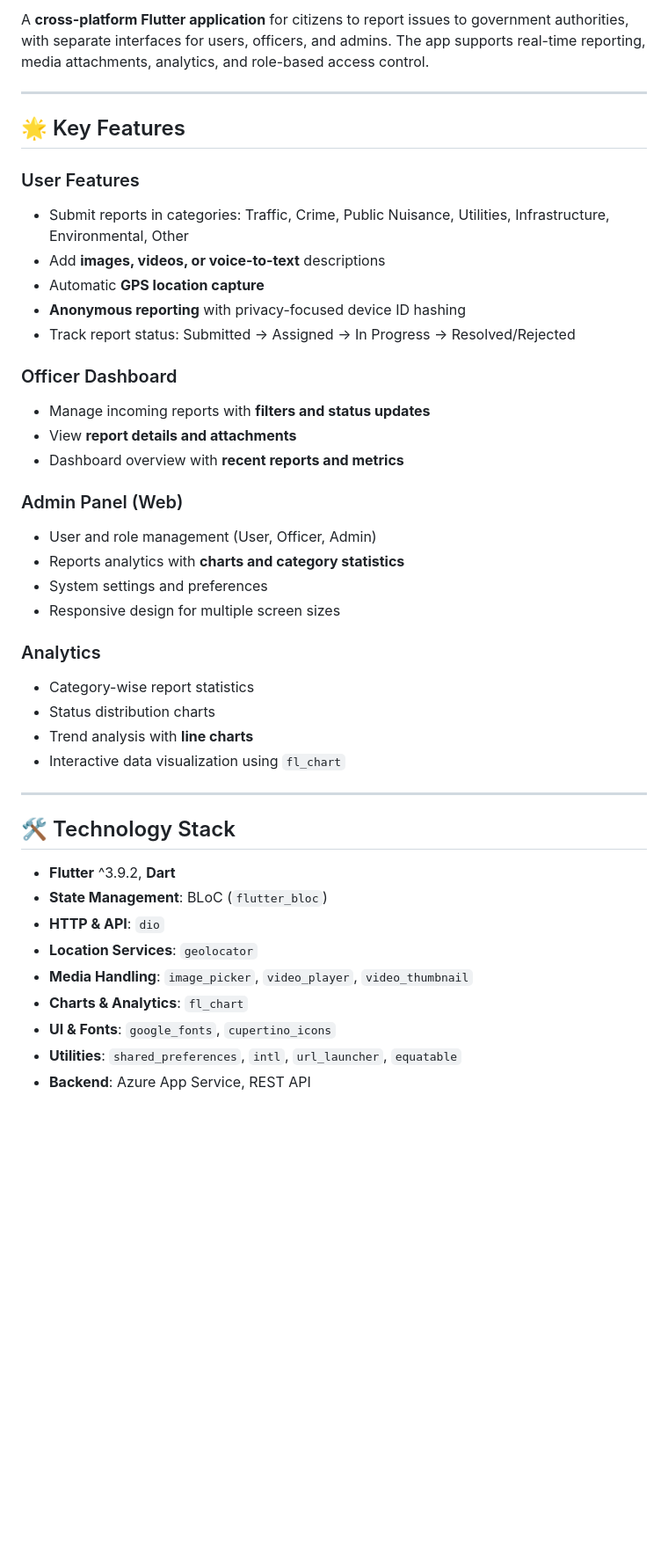
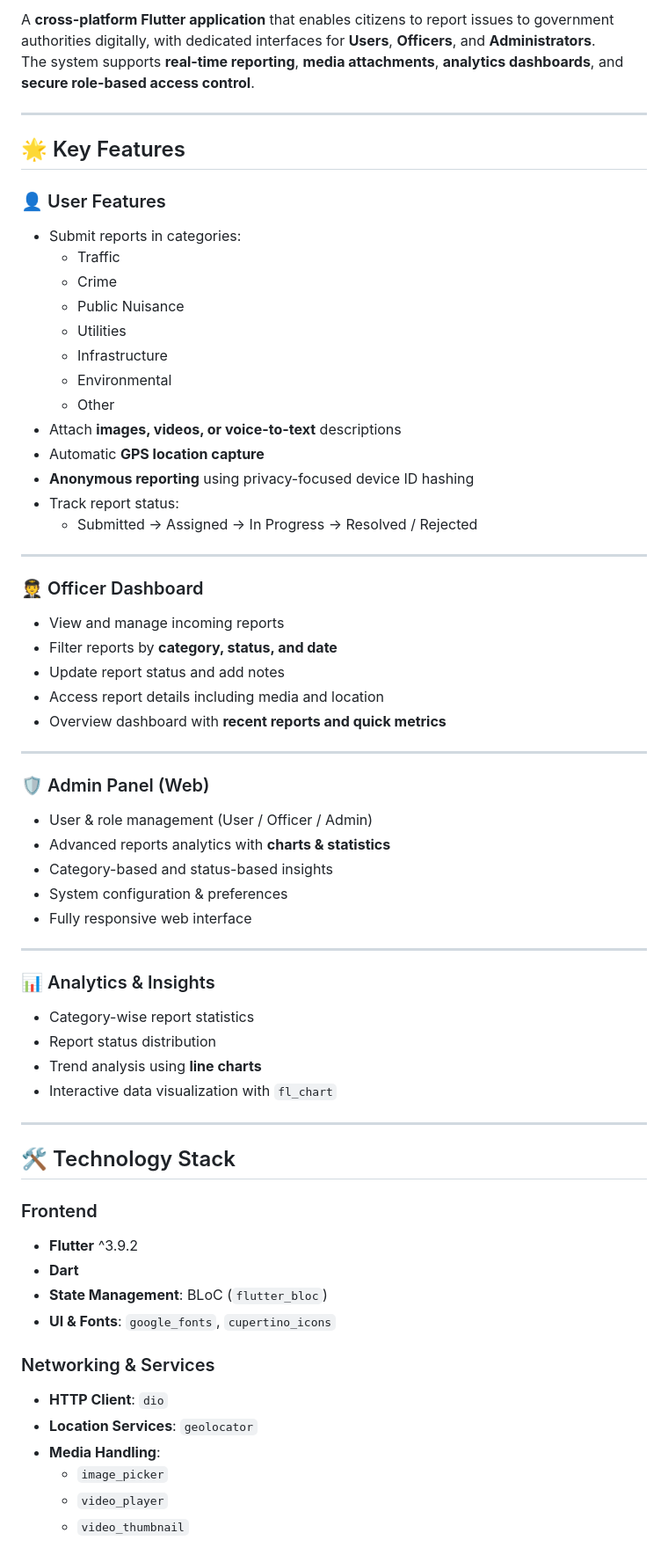
Before and after one commit to yousefnagy322/DEPI-MOI-Mega-Project, a Markdown page: README.md, the part around one of its changes. Shown at 88% size. GitHub-like rendering; blank space fills up the shorter version.

Commit message:
Revise README for clarity and added badges
Updated README to enhance clarity and structure, added badges, and improved feature descriptions.

```diff
--- a/README.md
+++ b/README.md
@@ -4,48 +9,67 @@
 
-A **cross-platform Flutter application** for citizens to report issues to government authorities, with separate interfaces for users, officers, and admins. The app supports real-time reporting, media attachments, analytics, and role-based access control.
+A **cross-platform Flutter application** that enables citizens to report issues to government authorities digitally, with dedicated interfaces for **Users**, **Officers**, and **Administrators**.
+The system supports **real-time reporting**, **media attachments**, **analytics dashboards**, and **secure role-based access control**.
 
 ---
 
 ## 🌟 Key Features
 
-### User Features
+### 👤 User Features
+- Submit reports in categories:
+  - Traffic
+  - Crime
+  - Public Nuisance
+  - Utilities
+  - Infrastructure
+  - Environmental
+  - Other
+- Attach **images, videos, or voice-to-text** descriptions
+- Automatic **GPS location capture**
+- **Anonymous reporting** using privacy-focused device ID hashing
+- Track report status:
+  - Submitted → Assigned → In Progress → Resolved / Rejected
 
-* Submit reports in categories: Traffic, Crime, Public Nuisance, Utilities, Infrastructure, Environmental, Other
-* Add **images, videos, or voice-to-text** descriptions
-* Automatic **GPS location capture**
-* **Anonymous reporting** with privacy-focused device ID hashing
-* Track report status: Submitted → Assigned → In Progress → Resolved/Rejected
+---
 
-### Officer Dashboard
+### 🧑‍✈️ Officer Dashboard
+- View and manage incoming reports
+- Filter reports by **category, status, and date**
+- Update report status and add notes
+- Access report details including media and location
+- Overview dashboard with **recent reports and quick metrics**
 
-* Manage incoming reports with **filters and status updates**
-* View **report details and attachments**
-* Dashboard overview with **recent reports and metrics**
+---
 
-### Admin Panel (Web)
+### 🛡 Admin Panel (Web)
+- User & role management (User / Officer / Admin)
+- Advanced reports analytics with **charts & statistics**
+- Category-based and status-based insights
+- System configuration & preferences
+- Fully responsive web interface
 
-* User and role management (User, Officer, Admin)
-* Reports analytics with **charts and category statistics**
-* System settings and preferences
-* Responsive design for multiple screen sizes
+---
 
-### Analytics
-
-* Category-wise report statistics
-* Status distribution charts
-* Trend analysis with **line charts**
-* Interactive data visualization using `fl_chart`
+### 📊 Analytics & Insights
+- Category-wise report statistics
+- Report status distribution
+- Trend analysis using **line charts**
+- Interactive data visualization with `fl_chart`
 
 ---
 
 ## 🛠 Technology Stack
 
-* **Flutter** ^3.9.2, **Dart**
-* **State Management**: BLoC (`flutter_bloc`)
-* **HTTP & API**: `dio`
-* **Location Services**: `geolocator`
-* **Media Handling**: `image_picker`, `video_player`, `video_thumbnail`
-* **Charts & Analytics**: `fl_chart`
-* **UI & Fonts**: `google_fonts`, `cupertino_icons`
-* **Utilities**: `shared_preferences`, `intl`, `url_launcher`, `equatable`
-* **Backend**: Azure App Service, REST API
+### Frontend
+- **Flutter** ^3.9.2
+- **Dart**
+- **State Management**: BLoC (`flutter_bloc`)
+- **UI & Fonts**: `google_fonts`, `cupertino_icons`
+
+### Networking & Services
+- **HTTP Client**: `dio`
+- **Location Services**: `geolocator`
+- **Media Handling**:
+  - `image_picker`
+  - `video_player`
+  - `video_thumbnail`
+
```
Also changed, not shown: other parts of README.md (+56 -31 lines).
